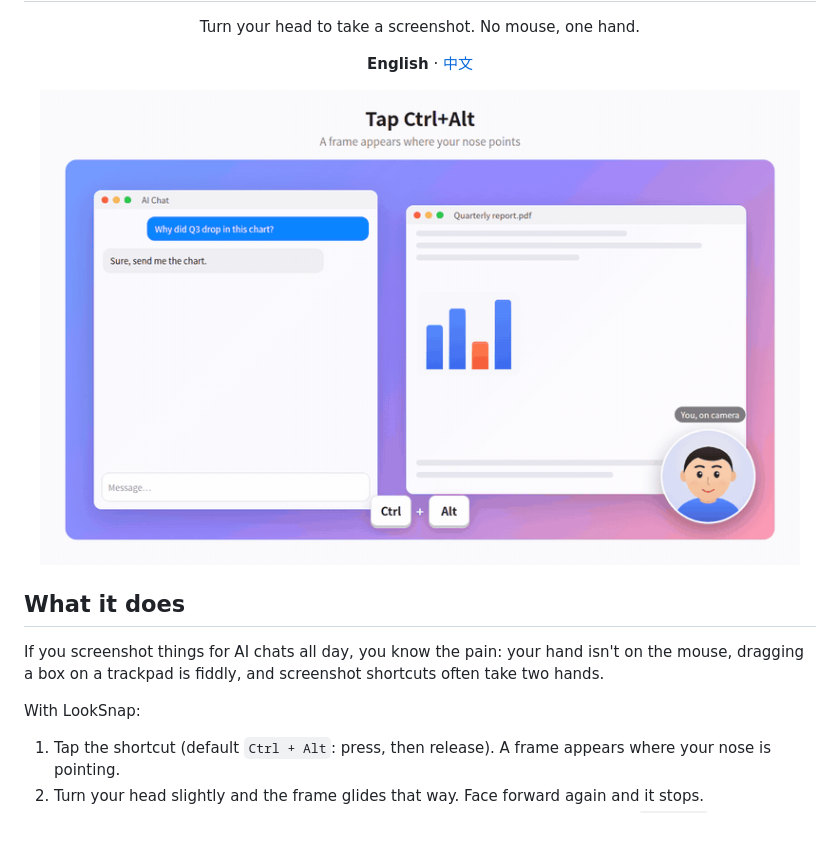
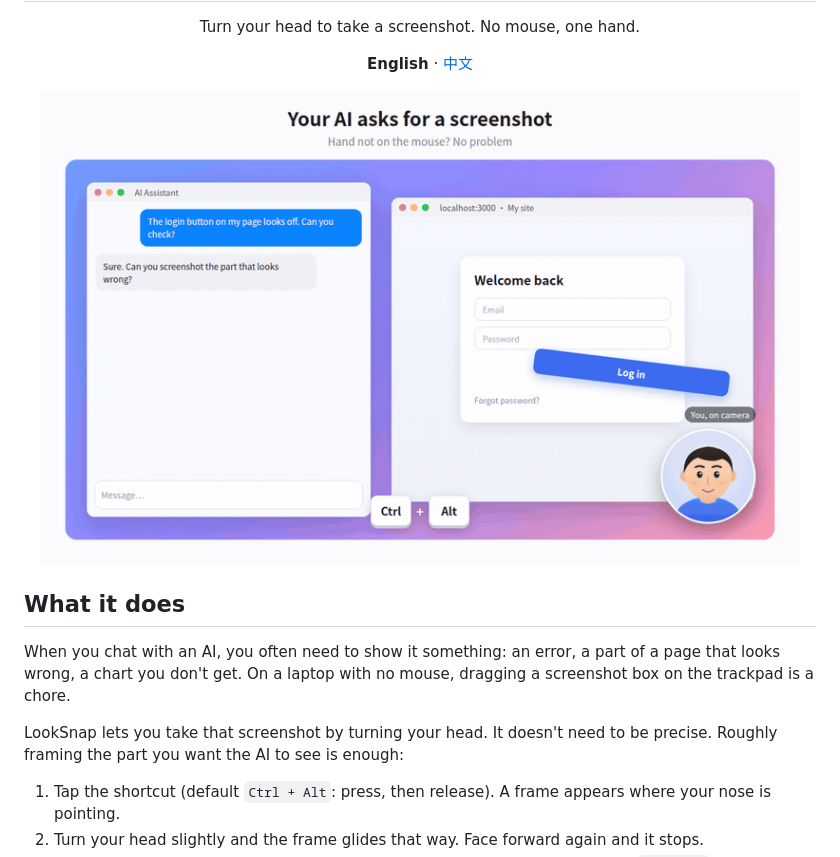
Before and after one commit to chaslab/looksnap, a Markdown page: README.md, the part around one of its changes. GitHub-like rendering; pictures changed too: docs/img/demo-en.gif; blank space fills up the shorter version.

Commit message:
Simpler pitch, AI-chat demo, follow system language
Co-Authored-By: Claude Opus 5.5 <noreply@anthropic.com>

```diff
--- a/README.md
+++ b/README.md
@@ -10,9 +10,9 @@
 
 ## What it does
 
-If you screenshot things for AI chats all day, you know the pain: your hand isn't on the mouse, dragging a box on a trackpad is fiddly, and screenshot shortcuts often take two hands.
+When you chat with an AI, you often need to show it something: an error, a part of a page that looks wrong, a chart you don't get. On a laptop with no mouse, dragging a screenshot box on the trackpad is a chore.
 
-With LookSnap:
+LookSnap lets you take that screenshot by turning your head. It doesn't need to be precise. Roughly framing the part you want the AI to see is enough:
 
 1. Tap the shortcut (default `Ctrl + Alt`: press, then release). A frame appears where your nose is pointing.
 2. Turn your head slightly and the frame glides that way. Face forward again and it stops.
```
Also changed, not shown: other parts of README.md (+0 -2 lines), README.zh-CN.md (+2 -4 lines), docs/img/demo-zh.gif, docs/img/hero-en.png, docs/img/hero-zh.png, docs/img/steps-en.png (deleted), docs/img/steps-zh.png (deleted), 3 other files.
